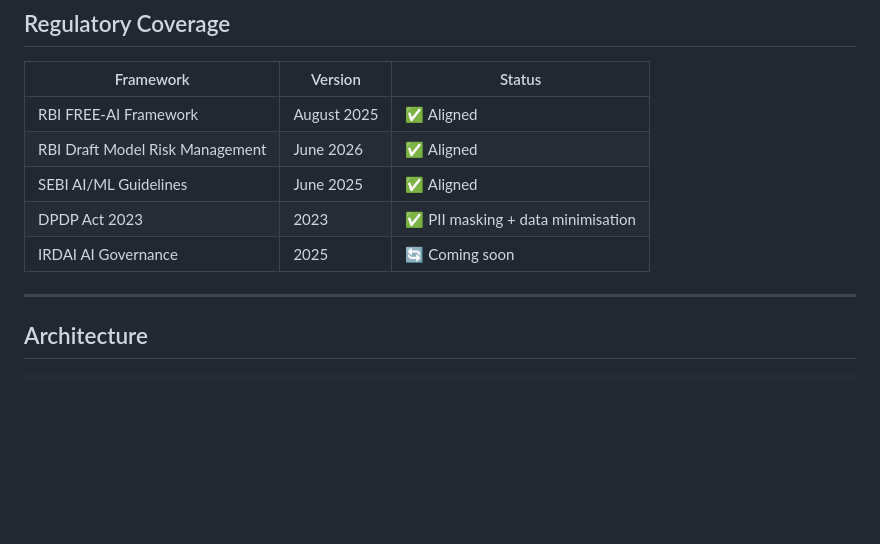
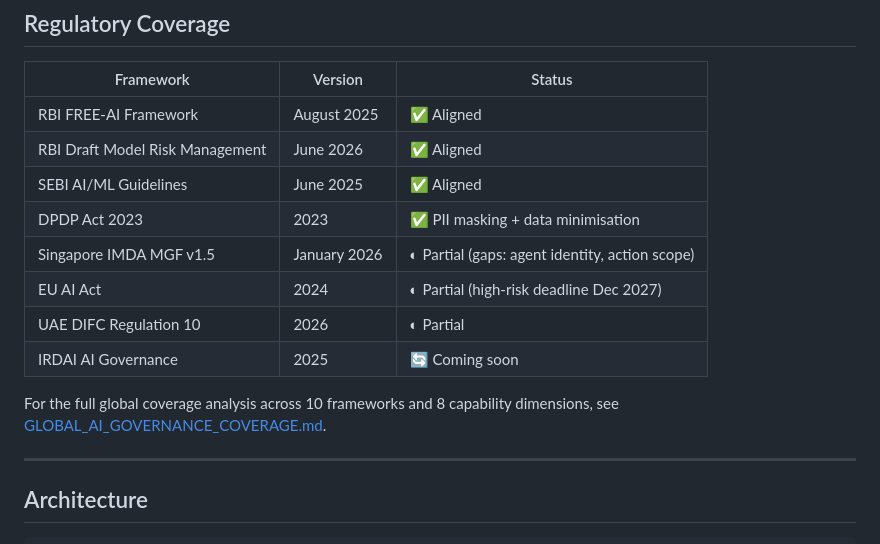
Before and after one commit to arijitchakrabortyjobs-byte/agentlens-sdk, a Markdown page: README.md, the part around the change. Rendered like a GitHub page; blank space fills up the shorter version.

```diff
--- a/README.md
+++ b/README.md
@@ -119,7 +119,12 @@ The demo simulates a full NBFC credit decisioning workflow with:
 | RBI Draft Model Risk Management | June 2026 | ✅ Aligned |
 | SEBI AI/ML Guidelines | June 2025 | ✅ Aligned |
 | DPDP Act 2023 | 2023 | ✅ PII masking + data minimisation |
+| Singapore IMDA MGF v1.5 | January 2026 | ◐ Partial (gaps: agent identity, action scope) |
+| EU AI Act | 2024 | ◐ Partial (high-risk deadline Dec 2027) |
+| UAE DIFC Regulation 10 | 2026 | ◐ Partial |
 | IRDAI AI Governance | 2025 | 🔄 Coming soon |
+
+For the full global coverage analysis across 10 frameworks and 8 capability dimensions, see [GLOBAL_AI_GOVERNANCE_COVERAGE.md](GLOBAL_AI_GOVERNANCE_COVERAGE.md).
 
 ---
 
```
Also changed, not shown: GLOBAL_AI_GOVERNANCE_COVERAGE.md (added, +267 -0 lines).
